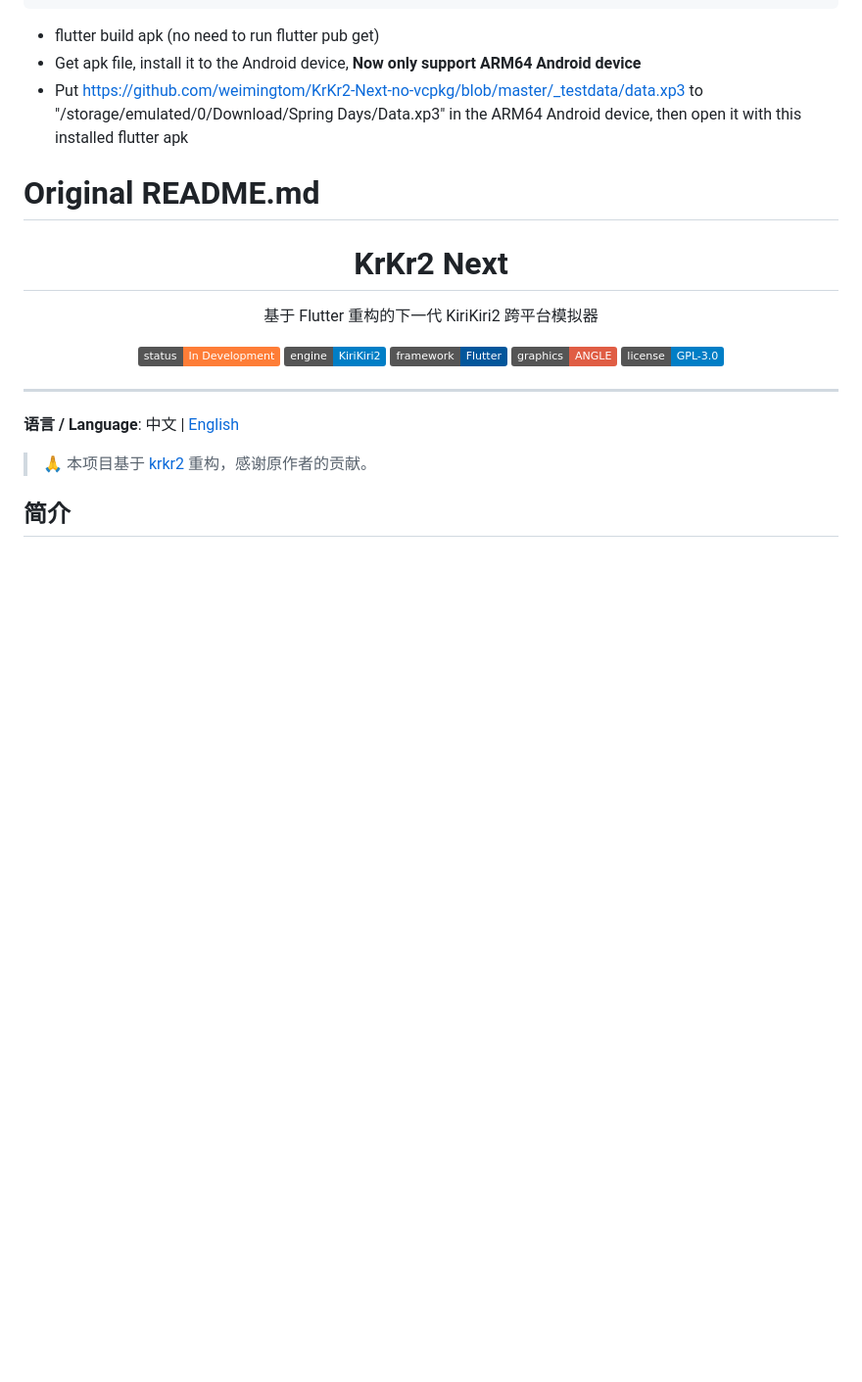
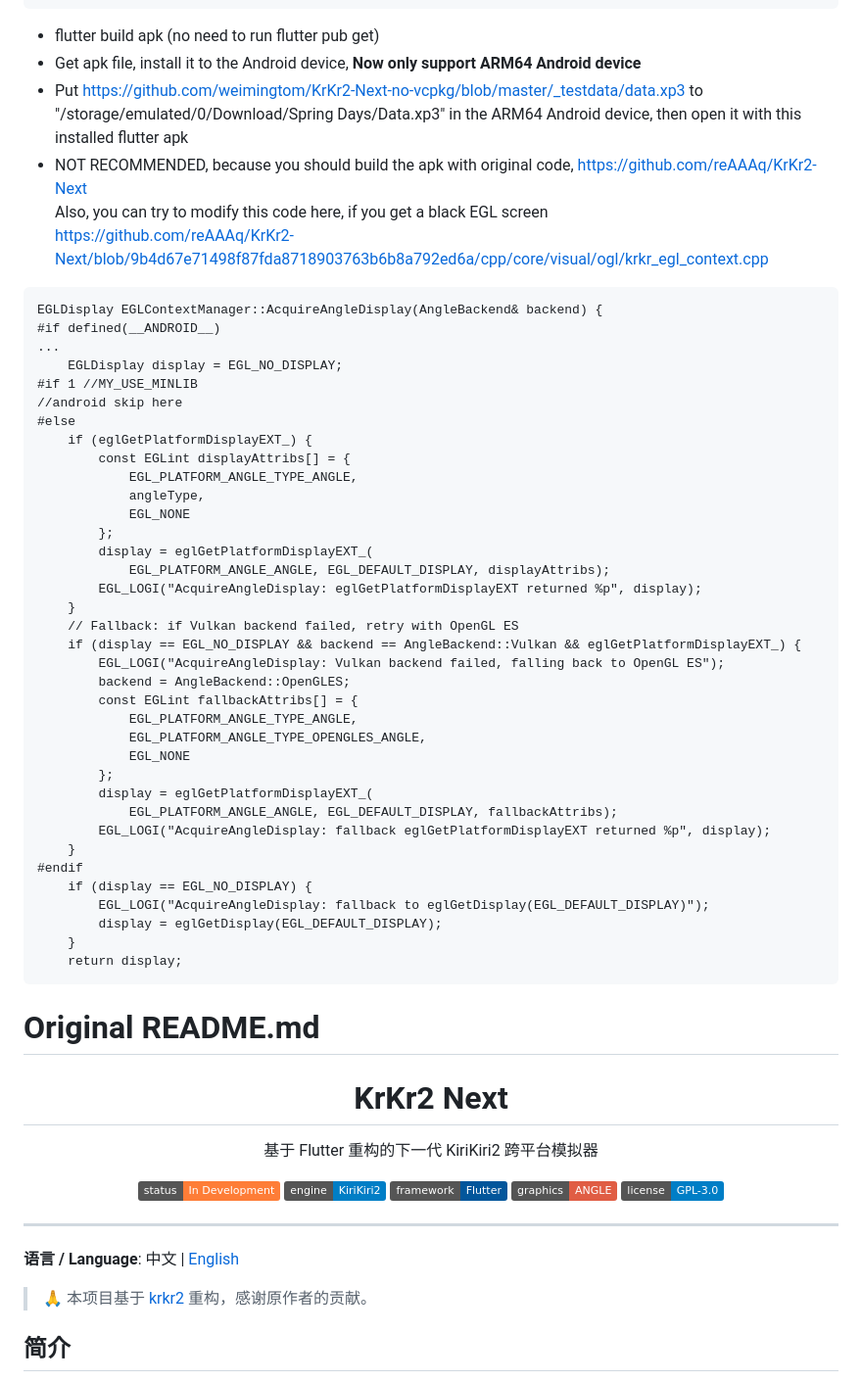
Before and after one commit to weimingtom/KrKr2-Next-no-vcpkg, a Markdown page: README.md, the part around the change. Shown at 98% size. Rendered like a GitHub page; badges without logos; blank space fills up the shorter version.

````diff
--- a/README.md
+++ b/README.md
@@ -45,6 +45,48 @@ see also https://github.com/weimingtom/KrKr2-Next-no-vcpkg/blob/master/android_a
 * flutter build apk (no need to run flutter pub get)
 * Get apk file, install it to the Android device, **Now only support ARM64 Android device**
 * Put https://github.com/weimingtom/KrKr2-Next-no-vcpkg/blob/master/_testdata/data.xp3 to "/storage/emulated/0/Download/Spring Days/Data.xp3" in the ARM64 Android device, then open it with this installed flutter apk
+* NOT RECOMMENDED, because you should build the apk with original code,
+https://github.com/reAAAq/KrKr2-Next
+Also, you can try to modify this code here, if you get a black EGL screen
+https://github.com/reAAAq/KrKr2-Next/blob/9b4d67e71498f87fda8718903763b6b8a792ed6a/cpp/core/visual/ogl/krkr_egl_context.cpp
+```
+EGLDisplay EGLContextManager::AcquireAngleDisplay(AngleBackend& backend) {
+#if defined(__ANDROID__)
+...
+    EGLDisplay display = EGL_NO_DISPLAY;
+#if 1 //MY_USE_MINLIB
+//android skip here
+#else
+    if (eglGetPlatformDisplayEXT_) {
+        const EGLint displayAttribs[] = {
+            EGL_PLATFORM_ANGLE_TYPE_ANGLE,
+            angleType,
+            EGL_NONE
+        };
+        display = eglGetPlatformDisplayEXT_(
+            EGL_PLATFORM_ANGLE_ANGLE, EGL_DEFAULT_DISPLAY, displayAttribs);
+        EGL_LOGI("AcquireAngleDisplay: eglGetPlatformDisplayEXT returned %p", display);
+    }
+    // Fallback: if Vulkan backend failed, retry with OpenGL ES
+    if (display == EGL_NO_DISPLAY && backend == AngleBackend::Vulkan && eglGetPlatformDisplayEXT_) {
+        EGL_LOGI("AcquireAngleDisplay: Vulkan backend failed, falling back to OpenGL ES");
+        backend = AngleBackend::OpenGLES;
+        const EGLint fallbackAttribs[] = {
+            EGL_PLATFORM_ANGLE_TYPE_ANGLE,
+            EGL_PLATFORM_ANGLE_TYPE_OPENGLES_ANGLE,
+            EGL_NONE
+        };
+        display = eglGetPlatformDisplayEXT_(
+            EGL_PLATFORM_ANGLE_ANGLE, EGL_DEFAULT_DISPLAY, fallbackAttribs);
+        EGL_LOGI("AcquireAngleDisplay: fallback eglGetPlatformDisplayEXT returned %p", display);
+    }
+#endif
+    if (display == EGL_NO_DISPLAY) {
+        EGL_LOGI("AcquireAngleDisplay: fallback to eglGetDisplay(EGL_DEFAULT_DISPLAY)");
+        display = eglGetDisplay(EGL_DEFAULT_DISPLAY);
+    }
+    return display;
+```
 
 # Original README.md
 
````
